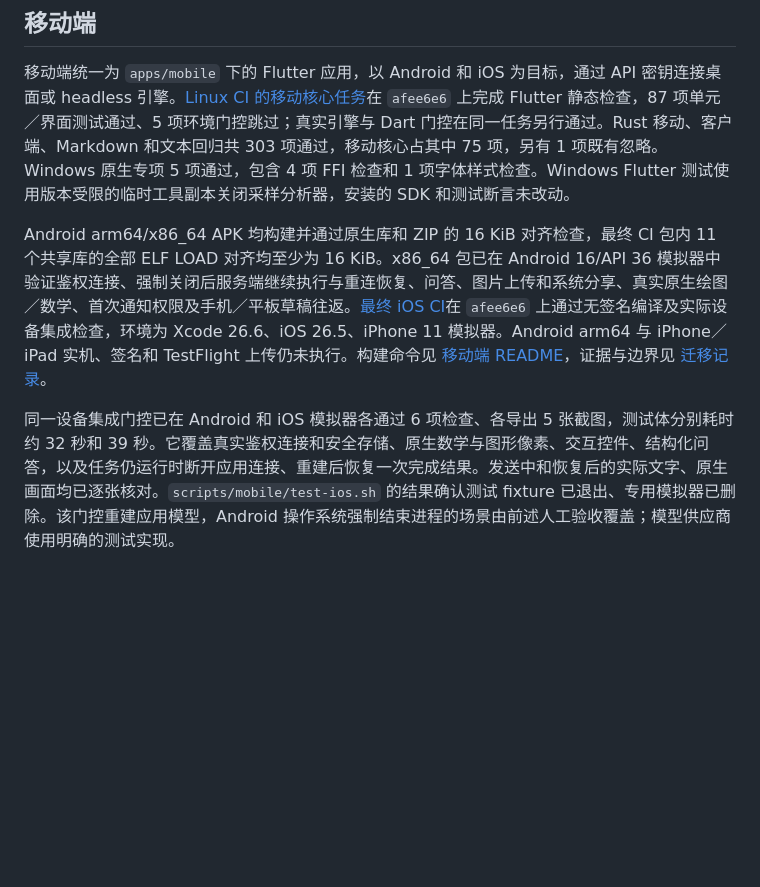
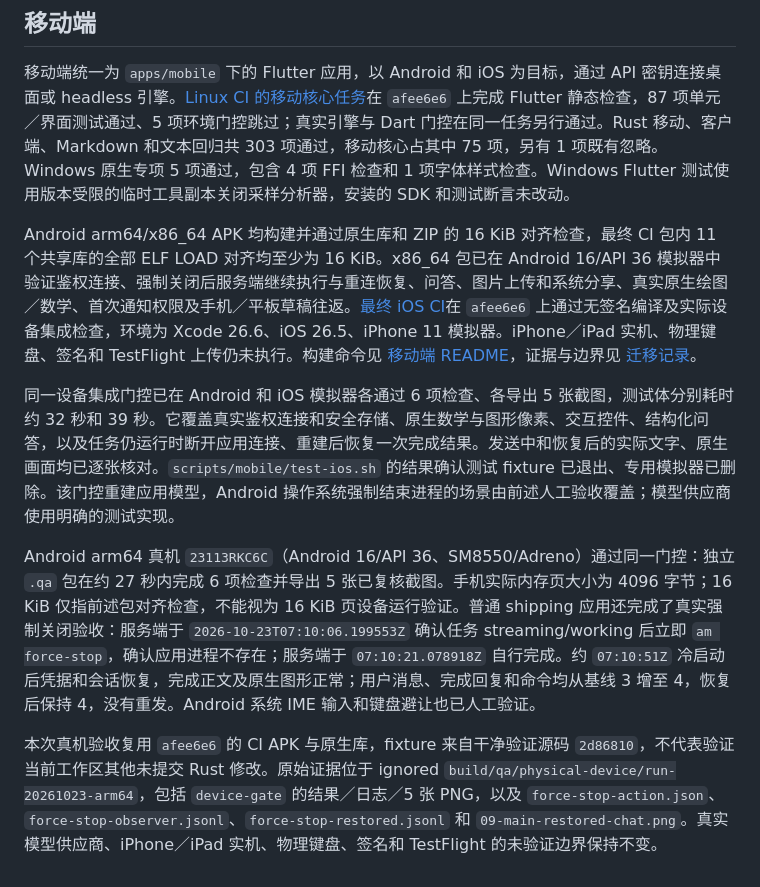
Before and after one commit to chengliang4810/RCode, a Markdown page: docs/development-validation.md, the part around the change. GitHub-like rendering; blank space fills up the shorter version.

```diff
--- a/docs/development-validation.md
+++ b/docs/development-validation.md
@@ -37,6 +37,10 @@ GitHub Release 使用普通发布；版本名中的 `beta` 不决定 prerelease
 
 移动端统一为 `apps/mobile` 下的 Flutter 应用，以 Android 和 iOS 为目标，通过 API 密钥连接桌面或 headless 引擎。[Linux CI 的移动核心任务](https://github.com/chengliang4810/RCode/actions/runs/39848701487/job/120068850622)在 `afee6e6` 上完成 Flutter 静态检查，87 项单元／界面测试通过、5 项环境门控跳过；真实引擎与 Dart 门控在同一任务另行通过。Rust 移动、客户端、Markdown 和文本回归共 303 项通过，移动核心占其中 75 项，另有 1 项既有忽略。Windows 原生专项 5 项通过，包含 4 项 FFI 检查和 1 项字体样式检查。Windows Flutter 测试使用版本受限的临时工具副本关闭采样分析器，安装的 SDK 和测试断言未改动。
 
-Android arm64/x86_64 APK 均构建并通过原生库和 ZIP 的 16 KiB 对齐检查，最终 CI 包内 11 个共享库的全部 ELF LOAD 对齐均至少为 16 KiB。x86_64 包已在 Android 16/API 36 模拟器中验证鉴权连接、强制关闭后服务端继续执行与重连恢复、问答、图片上传和系统分享、真实原生绘图／数学、首次通知权限及手机／平板草稿往返。[最终 iOS CI](https://github.com/chengliang4810/RCode/actions/runs/39848701487/job/120074373888)在 `afee6e6` 上通过无签名编译及实际设备集成检查，环境为 Xcode 26.6、iOS 26.5、iPhone 11 模拟器。Android arm64 与 iPhone／iPad 实机、签名和 TestFlight 上传仍未执行。构建命令见 [移动端 README](../apps/mobile/README.md)，证据与边界见 [迁移记录](flutter-mobile-migration.md)。
+Android arm64/x86_64 APK 均构建并通过原生库和 ZIP 的 16 KiB 对齐检查，最终 CI 包内 11 个共享库的全部 ELF LOAD 对齐均至少为 16 KiB。x86_64 包已在 Android 16/API 36 模拟器中验证鉴权连接、强制关闭后服务端继续执行与重连恢复、问答、图片上传和系统分享、真实原生绘图／数学、首次通知权限及手机／平板草稿往返。[最终 iOS CI](https://github.com/chengliang4810/RCode/actions/runs/39848701487/job/120074373888)在 `afee6e6` 上通过无签名编译及实际设备集成检查，环境为 Xcode 26.6、iOS 26.5、iPhone 11 模拟器。iPhone／iPad 实机、物理键盘、签名和 TestFlight 上传仍未执行。构建命令见 [移动端 README](../apps/mobile/README.md)，证据与边界见 [迁移记录](flutter-mobile-migration.md)。
 
 同一设备集成门控已在 Android 和 iOS 模拟器各通过 6 项检查、各导出 5 张截图，测试体分别耗时约 32 秒和 39 秒。它覆盖真实鉴权连接和安全存储、原生数学与图形像素、交互控件、结构化问答，以及任务仍运行时断开应用连接、重建后恢复一次完成结果。发送中和恢复后的实际文字、原生画面均已逐张核对。`scripts/mobile/test-ios.sh` 的结果确认测试 fixture 已退出、专用模拟器已删除。该门控重建应用模型，Android 操作系统强制结束进程的场景由前述人工验收覆盖；模型供应商使用明确的测试实现。
+
+Android arm64 真机 `23113RKC6C`（Android 16/API 36、SM8550/Adreno）通过同一门控：独立 `.qa` 包在约 27 秒内完成 6 项检查并导出 5 张已复核截图。手机实际内存页大小为 4096 字节；16 KiB 仅指前述包对齐检查，不能视为 16 KiB 页设备运行验证。普通 shipping 应用还完成了真实强制关闭验收：服务端于 `2026-10-23T07:10:06.199553Z` 确认任务 streaming/working 后立即 `am force-stop`，确认应用进程不存在；服务端于 `07:10:21.078918Z` 自行完成。约 `07:10:51Z` 冷启动后凭据和会话恢复，完成正文及原生图形正常；用户消息、完成回复和命令均从基线 3 增至 4，恢复后保持 4，没有重发。Android 系统 IME 输入和键盘避让也已人工验证。
+
+本次真机验收复用 `afee6e6` 的 CI APK 与原生库，fixture 来自干净验证源码 `2d86810`，不代表验证当前工作区其他未提交 Rust 修改。原始证据位于 ignored `build/qa/physical-device/run-20261023-arm64`，包括 `device-gate` 的结果／日志／5 张 PNG，以及 `force-stop-action.json`、`force-stop-observer.jsonl`、`force-stop-restored.jsonl` 和 `09-main-restored-chat.png`。真实模型供应商、iPhone／iPad 实机、物理键盘、签名和 TestFlight 的未验证边界保持不变。
```
Also changed, not shown: apps/mobile/README.md (+15 -3 lines), docs/flutter-mobile-migration.md (+34 -8 lines).
